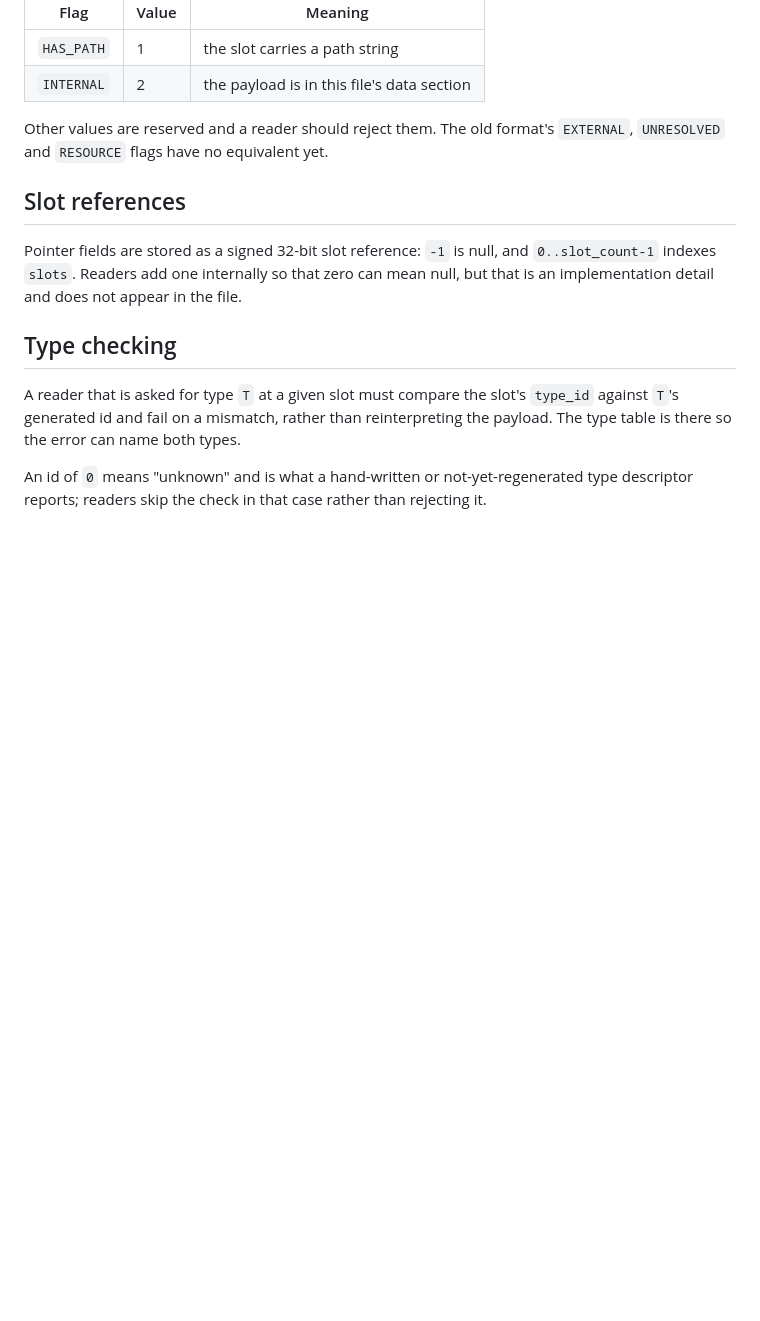
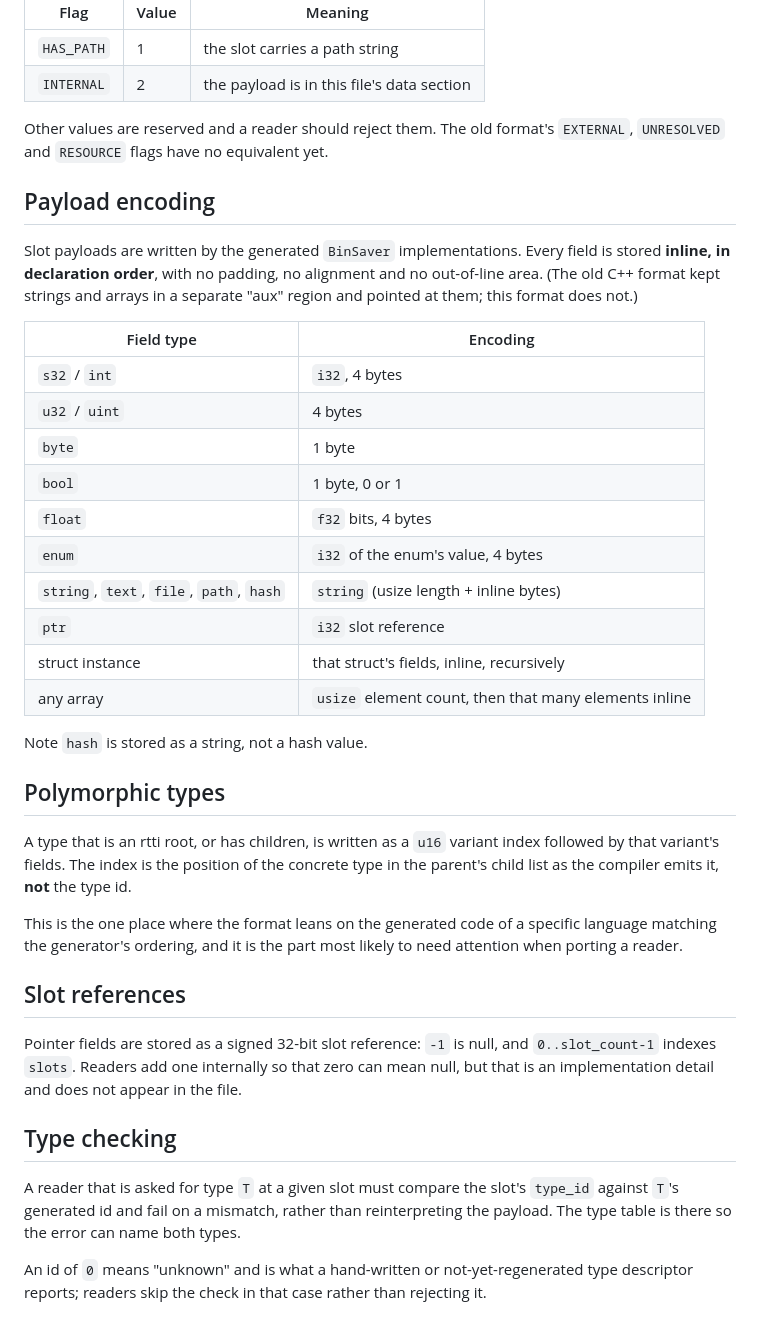
Before and after one commit to raxptor/putki, a Markdown page: doc/package-format.md, the part around the change. GitHub-like rendering; blank space fills up the shorter version.

Commit message:
Document the package payload encoding
Derived from the generated BinSaver implementations. Fields are inline in
declaration order; the old C++ format's out-of-line aux region for strings and
arrays is gone, which is the main thing a port of the C# reader has to account
for. Also notes that polymorphic types carry a u16 variant index, which is
positional rather than a type id.

Co-Authored-By: Claude Opus 5 <noreply@anthropic.com>
Claude-Session: https://claude.ai/code/session_01JzVmumvUKYwnxuSW7TPJ6z

```diff
--- a/doc/package-format.md
+++ b/doc/package-format.md
@@ -75,6 +75,41 @@ Flags
 Other values are reserved and a reader should reject them. The old format's
 `EXTERNAL`, `UNRESOLVED` and `RESOURCE` flags have no equivalent yet.
 
+Payload encoding
+----------------
+
+Slot payloads are written by the generated `BinSaver` implementations. Every
+field is stored **inline, in declaration order**, with no padding, no alignment
+and no out-of-line area. (The old C++ format kept strings and arrays in a
+separate "aux" region and pointed at them; this format does not.)
+
+| Field type | Encoding |
+|---|---|
+| `s32` / `int` | `i32`, 4 bytes |
+| `u32` / `uint` | 4 bytes |
+| `byte` | 1 byte |
+| `bool` | 1 byte, 0 or 1 |
+| `float` | `f32` bits, 4 bytes |
+| `enum` | `i32` of the enum's value, 4 bytes |
+| `string`, `text`, `file`, `path`, `hash` | `string` (usize length + inline bytes) |
+| `ptr` | `i32` slot reference |
+| struct instance | that struct's fields, inline, recursively |
+| any array | `usize` element count, then that many elements inline |
+
+Note `hash` is stored as a string, not a hash value.
+
+Polymorphic types
+-----------------
+
+A type that is an rtti root, or has children, is written as a `u16` variant
+index followed by that variant's fields. The index is the position of the
+concrete type in the parent's child list as the compiler emits it, **not** the
+type id.
+
+This is the one place where the format leans on the generated code of a
+specific language matching the generator's ordering, and it is the part most
+likely to need attention when porting a reader.
+
 Slot references
 ---------------
 
```
